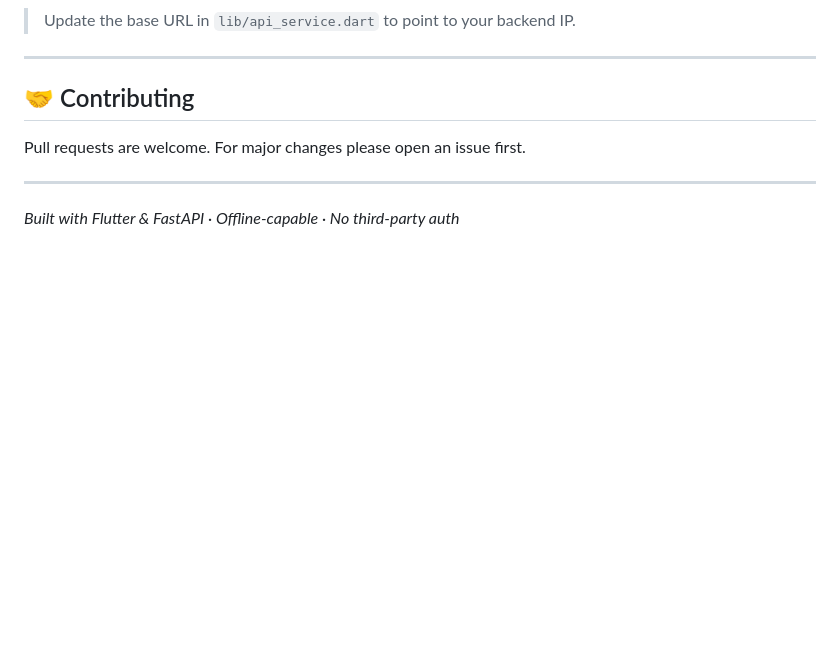
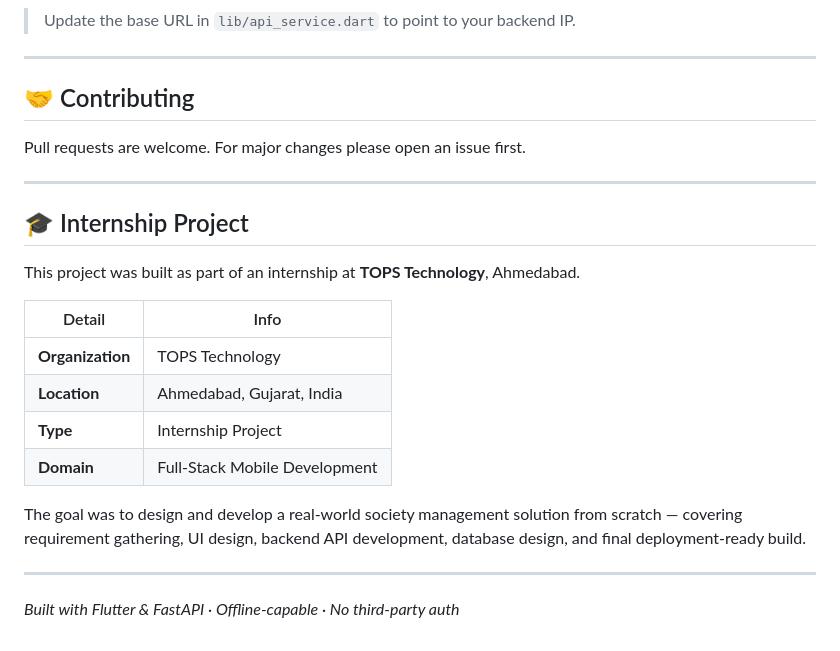
Before and after one commit to Aayush-Ramrakhyani/Digital_Society_App, a Markdown page: README.md, the part around the change. Rendered like a GitHub page; blank space fills up the shorter version.

Commit message:
Add TOPS Technology internship section to README

```diff
--- a/README.md
+++ b/README.md
@@ -97,4 +97,19 @@ Pull requests are welcome. For major changes please open an issue first.
 
 ---
 
+## 🎓 Internship Project
+
+This project was built as part of an internship at **TOPS Technology**, Ahmedabad.
+
+| Detail | Info |
+|--------|------|
+| **Organization** | TOPS Technology |
+| **Location** | Ahmedabad, Gujarat, India |
+| **Type** | Internship Project |
+| **Domain** | Full-Stack Mobile Development |
+
+The goal was to design and develop a real-world society management solution from scratch — covering requirement gathering, UI design, backend API development, database design, and final deployment-ready build.
+
+---
+
 *Built with Flutter & FastAPI · Offline-capable · No third-party auth*
```
